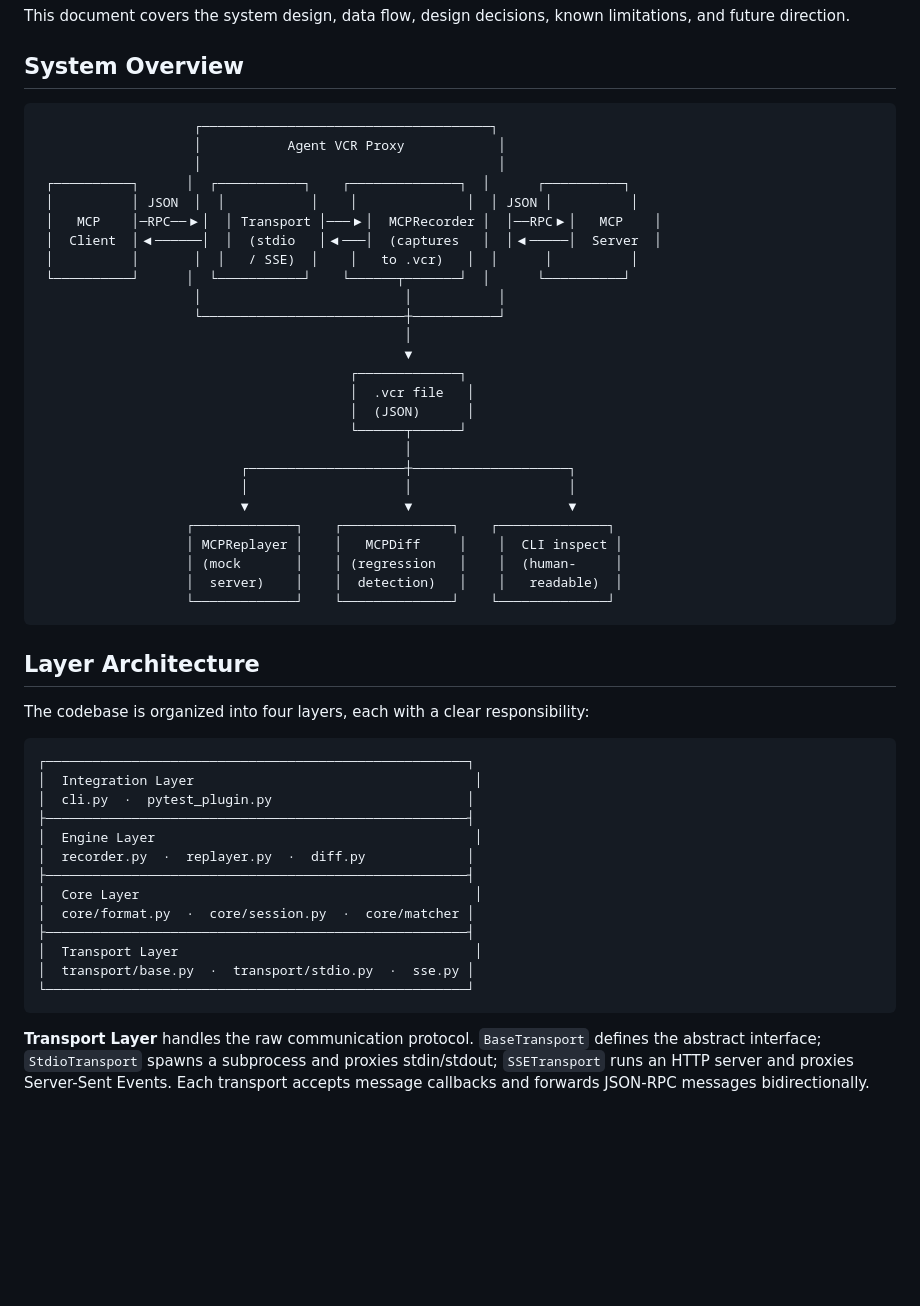
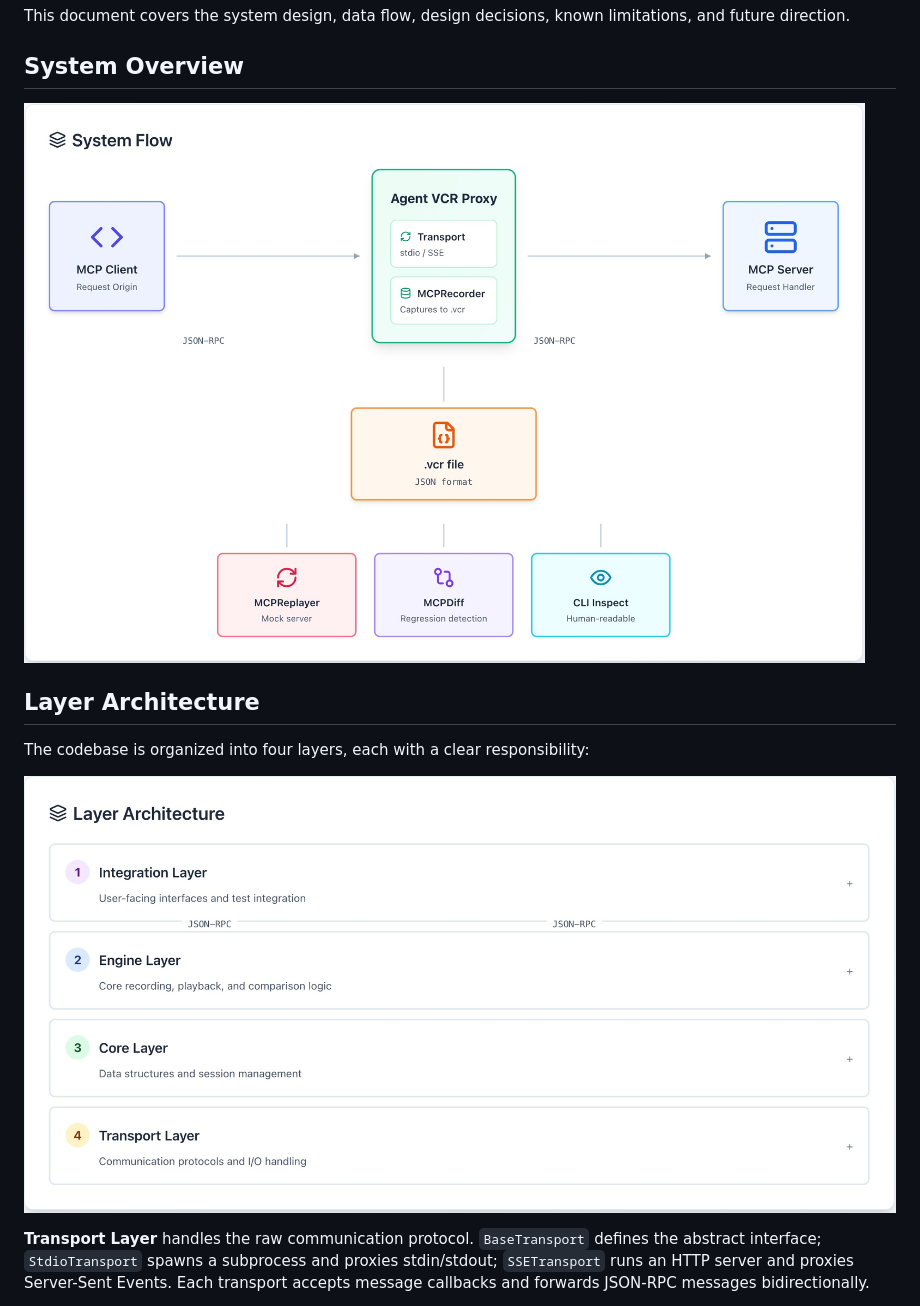
Before and after one commit to Jarvis2021/agent-vcr, a Markdown page: ARCHITECTURE.md, the part around the change. Rendered like a GitHub page; blank space fills up the shorter version.

Commit message:
Replace ASCII art with actual architecture diagrams
- Embed assets/SystemOverview.jpg in System Overview section
- Embed assets/LayerArchitecture.jpg in Layer Architecture section
- Remove redundant ASCII art that duplicated the images

Co-Authored-By: Claude Opus 4.6 <noreply@anthropic.com>

````diff
--- a/ARCHITECTURE.md
+++ b/ARCHITECTURE.md
@@ -6,54 +6,13 @@ This document covers the system design, data flow, design decisions, known limit
 
 ## System Overview
 
-```
-                    ┌─────────────────────────────────────┐
-                    │           Agent VCR Proxy            │
-                    │                                      │
- ┌──────────┐      │  ┌───────────┐    ┌──────────────┐  │      ┌──────────┐
- │          │ JSON  │  │           │    │              │  │ JSON │          │
- │   MCP    │─RPC──▶│  │ Transport │───▶│  MCPRecorder │  │──RPC▶│   MCP    │
- │  Client  │◀──────│  │  (stdio   │◀───│  (captures   │  │◀─────│  Server  │
- │          │       │  │   / SSE)  │    │   to .vcr)   │  │      │          │
- └──────────┘      │  └───────────┘    └──────┬───────┘  │      └──────────┘
-                    │                          │           │
-                    └──────────────────────────┼───────────┘
-                                               │
-                                               ▼
-                                        ┌─────────────┐
-                                        │  .vcr file   │
-                                        │  (JSON)      │
-                                        └──────┬──────┘
-                                               │
-                          ┌────────────────────┼────────────────────┐
-                          │                    │                    │
-                          ▼                    ▼                    ▼
-                   ┌─────────────┐    ┌──────────────┐    ┌──────────────┐
-                   │ MCPReplayer │    │   MCPDiff     │    │  CLI inspect │
-                   │ (mock       │    │ (regression   │    │  (human-     │
-                   │  server)    │    │  detection)   │    │   readable)  │
-                   └─────────────┘    └──────────────┘    └──────────────┘
-```
+![System Flow](assets/SystemOverview.jpg)
 
 ## Layer Architecture
 
 The codebase is organized into four layers, each with a clear responsibility:
 
-```
-┌──────────────────────────────────────────────────────┐
-│  Integration Layer                                    │
-│  cli.py  ·  pytest_plugin.py                         │
-├──────────────────────────────────────────────────────┤
-│  Engine Layer                                         │
-│  recorder.py  ·  replayer.py  ·  diff.py             │
-├──────────────────────────────────────────────────────┤
-│  Core Layer                                           │
-│  core/format.py  ·  core/session.py  ·  core/matcher │
-├──────────────────────────────────────────────────────┤
-│  Transport Layer                                      │
-│  transport/base.py  ·  transport/stdio.py  ·  sse.py │
-└──────────────────────────────────────────────────────┘
-```
+![Layer Architecture](assets/LayerArchitecture.jpg)
 
 **Transport Layer** handles the raw communication protocol. `BaseTransport` defines the abstract interface; `StdioTransport` spawns a subprocess and proxies stdin/stdout; `SSETransport` runs an HTTP server and proxies Server-Sent Events. Each transport accepts message callbacks and forwards JSON-RPC messages bidirectionally.
 
````
